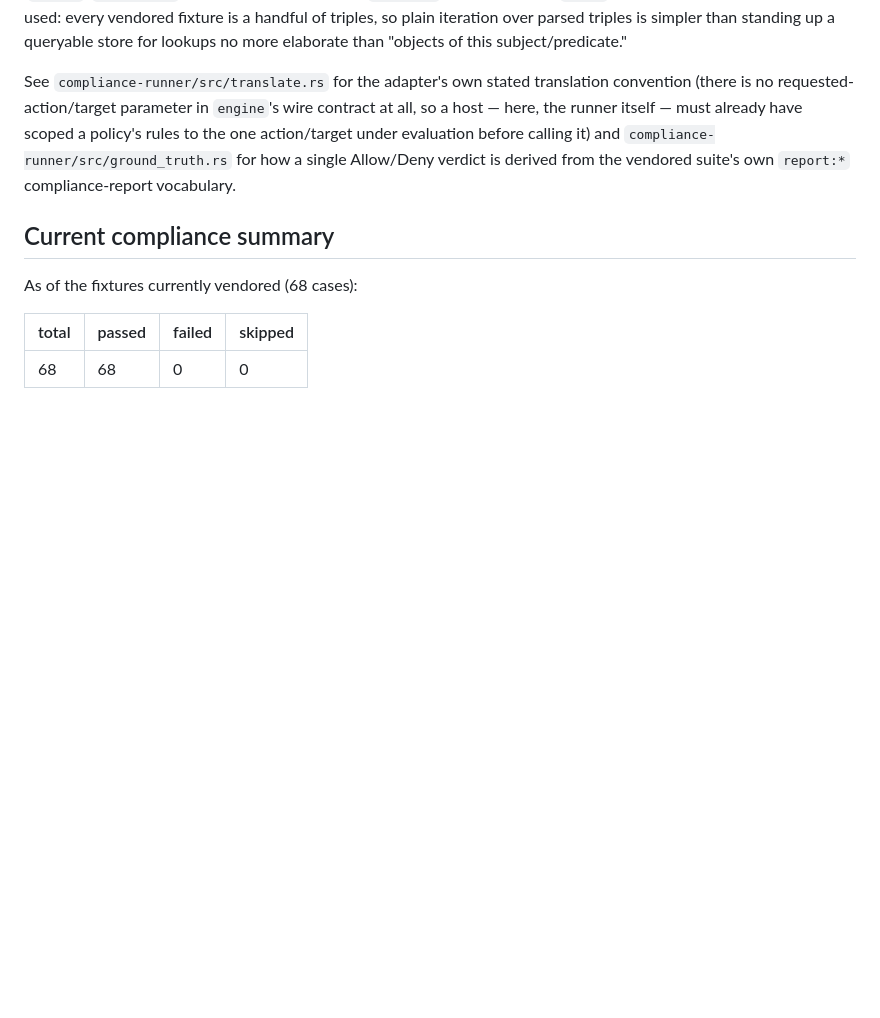
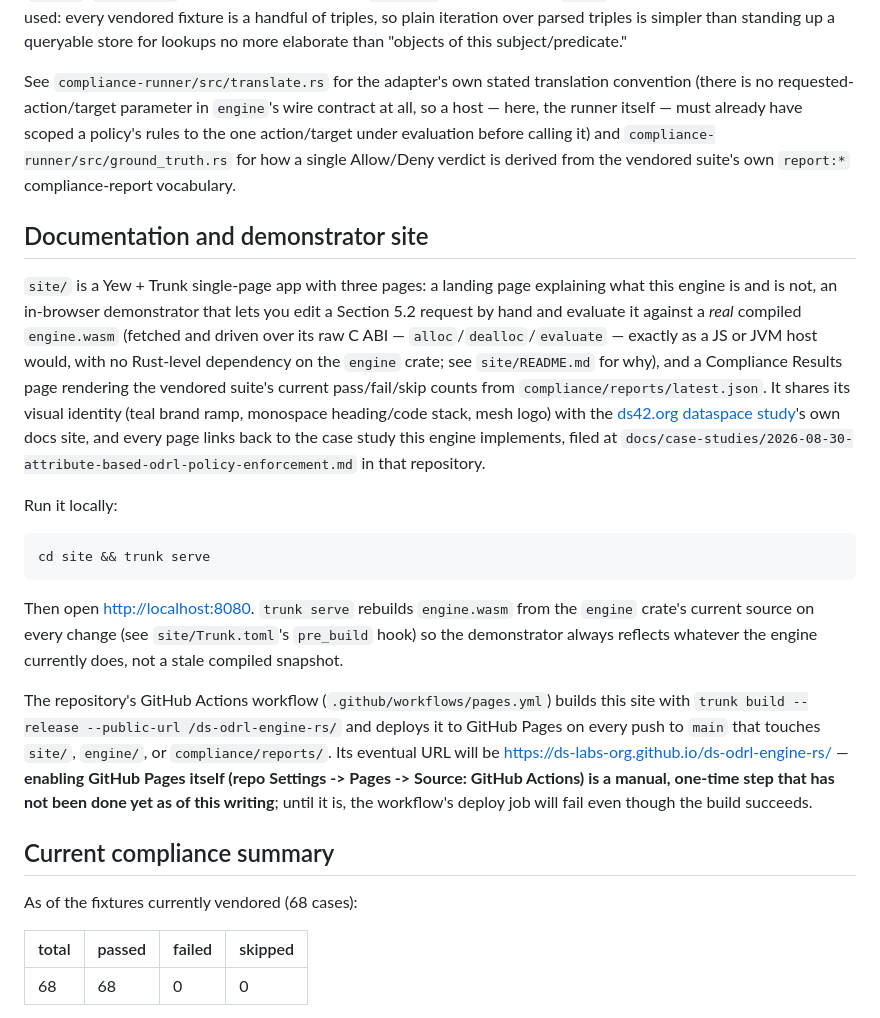
Before and after one commit to ds-labs-org/ds-odrl-engine-rs, a Markdown page: README.md, the part around the change. Rendered like a GitHub page; blank space fills up the shorter version.

````diff
--- a/README.md
+++ b/README.md
@@ -233,6 +233,46 @@ evaluation before calling it) and `compliance-runner/src/ground_truth.rs`
 for how a single Allow/Deny verdict is derived from the vendored suite's
 own `report:*` compliance-report vocabulary.
 
+## Documentation and demonstrator site
+
+`site/` is a Yew + Trunk single-page app with three pages: a landing page
+explaining what this engine is and is not, an in-browser demonstrator
+that lets you edit a Section 5.2 request by hand and evaluate it against
+a *real* compiled `engine.wasm` (fetched and driven over its raw C ABI —
+`alloc`/`dealloc`/`evaluate` — exactly as a JS or JVM host would, with no
+Rust-level dependency on the `engine` crate; see `site/README.md` for
+why), and a Compliance Results page rendering the vendored suite's
+current pass/fail/skip counts from `compliance/reports/latest.json`. It
+shares its visual identity (teal brand ramp, monospace heading/code
+stack, mesh logo) with the [ds42.org dataspace
+study](https://github.com/Deepthought-Solutions/dataspace)'s own docs
+site, and every page links back to the case study this engine
+implements, filed at
+`docs/case-studies/2026-08-30-attribute-based-odrl-policy-enforcement.md`
+in that repository.
+
+Run it locally:
+
+```sh
+cd site && trunk serve
+```
+
+Then open <http://localhost:8080>. `trunk serve` rebuilds `engine.wasm`
+from the `engine` crate's current source on every change (see
+`site/Trunk.toml`'s `pre_build` hook) so the demonstrator always reflects
+whatever the engine currently does, not a stale compiled snapshot.
+
+The repository's GitHub Actions workflow
+(`.github/workflows/pages.yml`) builds this site with `trunk build
+--release --public-url /ds-odrl-engine-rs/` and deploys it to GitHub
+Pages on every push to `main` that touches `site/`, `engine/`, or
+`compliance/reports/`. Its eventual URL will be
+<https://ds-labs-org.github.io/ds-odrl-engine-rs/> — **enabling GitHub
+Pages itself (repo Settings -> Pages -> Source: GitHub Actions) is a
+manual, one-time step that has not been done yet as of this writing**;
+until it is, the workflow's deploy job will fail even though the build
+succeeds.
+
 ## Current compliance summary
 
 As of the fixtures currently vendored (68 cases):
````
Also changed, not shown: site/README.md (added, +124 -0 lines).
